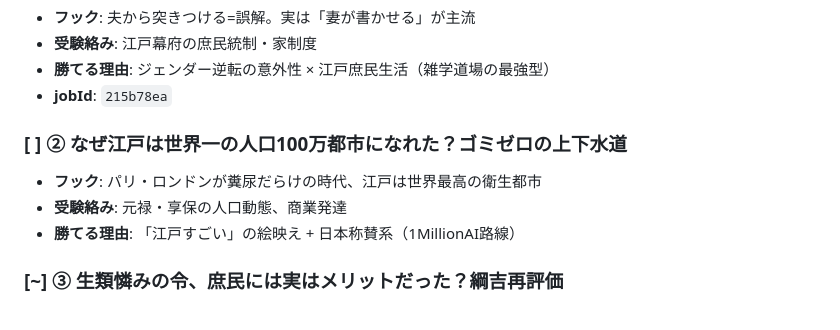
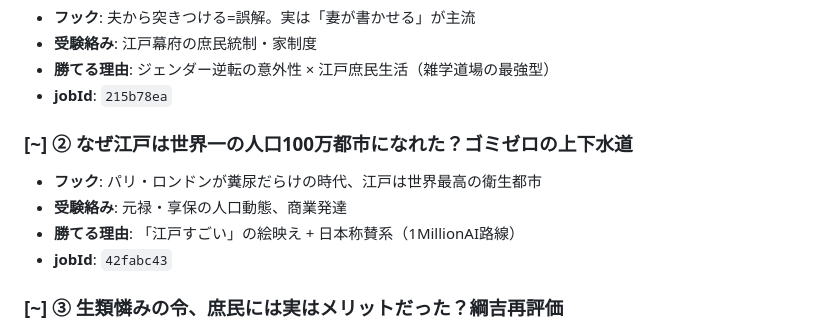
Before and after one commit to hibikun/rekishi-shorts, a Markdown page: docs/topic-ideas.md, the part around the change. Drawn GitHub-style.

Commit message:
docs: mark edo-100man-city topic as in progress (jobId 42fabc43)
Co-Authored-By: Claude Opus 4.7 (1M context) <noreply@anthropic.com>

```diff
--- a/docs/topic-ideas.md
+++ b/docs/topic-ideas.md
@@ -22,10 +22,11 @@
 - **勝てる理由**: ジェンダー逆転の意外性 × 江戸庶民生活（雑学道場の最強型）
 - **jobId**: `215b78ea`
 
-### [ ] ② なぜ江戸は世界一の人口100万都市になれた？ゴミゼロの上下水道
+### [~] ② なぜ江戸は世界一の人口100万都市になれた？ゴミゼロの上下水道
 - **フック**: パリ・ロンドンが糞尿だらけの時代、江戸は世界最高の衛生都市
 - **受験絡み**: 元禄・享保の人口動態、商業発達
 - **勝てる理由**: 「江戸すごい」の絵映え + 日本称賛系（1MillionAI路線）
+- **jobId**: `42fabc43`
 
 ### [~] ③ 生類憐みの令、庶民には実はメリットだった？綱吉再評価
 - **フック**: 犬公方=ダメ将軍 → 捨て子・病人保護の福祉法でもあった
```
